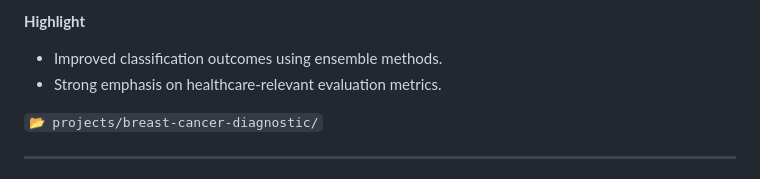
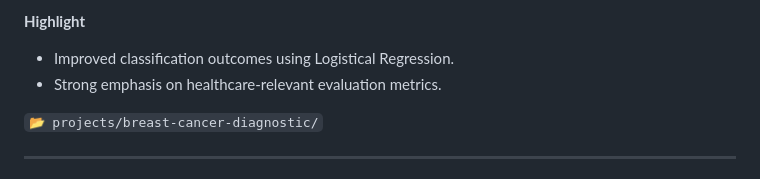
Before and after one commit to jep9731/personal-kaggle-ml-portfolio, a Markdown page: README.md, the part around the change. Rendered like a GitHub page.

```diff
--- a/README.md
+++ b/README.md
@@ -220,7 +220,7 @@ Full technical details, notebooks, results, and evaluations are available inside
 
 **Highlight**
 
-* Improved classification outcomes using ensemble methods.
+* Improved classification outcomes using Logistical Regression.
 * Strong emphasis on healthcare-relevant evaluation metrics.
 
 `📂 projects/breast-cancer-diagnostic/`
```
